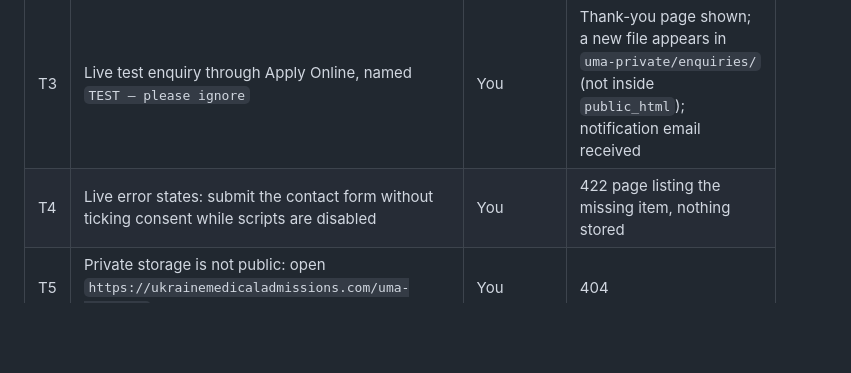
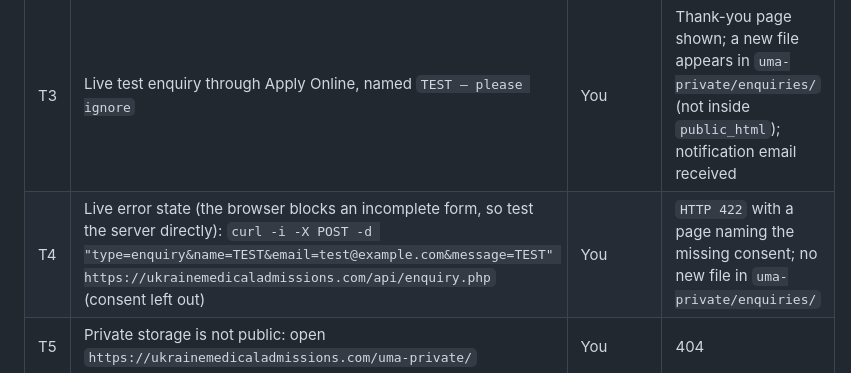
Before and after one commit to bigbossua/ukrainemedicaladmissions, a Markdown page: LAUNCH_ACTION_REGISTER.md, the part around the change. GitHub-like rendering; blank space fills up the shorter version.

Commit message:
Action register: live error-state test posts to the handler directly (the browser blocks an incomplete form)
Co-Authored-By: Claude Opus 5.5 <noreply@anthropic.com>
Claude-Session: https://claude.ai/code/session_01YBBDoU7pUZZPa5J9WjhDmy

```diff
--- a/LAUNCH_ACTION_REGISTER.md
+++ b/LAUNCH_ACTION_REGISTER.md
@@ -100,7 +100,7 @@ The order to complete them is in `LEGAL_COMPLETION_CHECKLIST.md`. The legal page
 | T1 | Full suite `npm test`, CI on the release commit, release gate (publish workflow) | Me | All green, as for `053cee0` |
 | T2 | Confirm the live build: open `/apply/thank-you/` and look for "We reply by email from info@ukrainemedicaladmissions.com", or check hPanel → Git for `5048eb1` | You | Text present, or commit shown |
 | T3 | Live test enquiry through Apply Online, named `TEST – please ignore` | You | Thank-you page shown; a new file appears in `uma-private/enquiries/` (not inside `public_html`); notification email received |
-| T4 | Live error states: submit the contact form without ticking consent while scripts are disabled | You | 422 page listing the missing item, nothing stored |
+| T4 | Live error state (the browser blocks an incomplete form, so test the server directly): `curl -i -X POST -d "type=enquiry&name=TEST&email=test@example.com&message=TEST" https://ukrainemedicaladmissions.com/api/enquiry.php` (consent left out) | You | `HTTP 422` with a page naming the missing consent; no new file in `uma-private/enquiries/` |
 | T5 | Private storage is not public: open `https://ukrainemedicaladmissions.com/uma-private/` | You | 404 |
 | T6 | Live checks script `node site/scripts/verify-live.mjs https://ukrainemedicaladmissions.com`, run on a machine that can reach the site | You, or Claude on your computer | 0 failures |
 | T7 | Search Console URL Inspection → Test live URL for `/`, `/universities/` and one profile | You | First two indexable; the profile "Excluded by noindex" |
```
